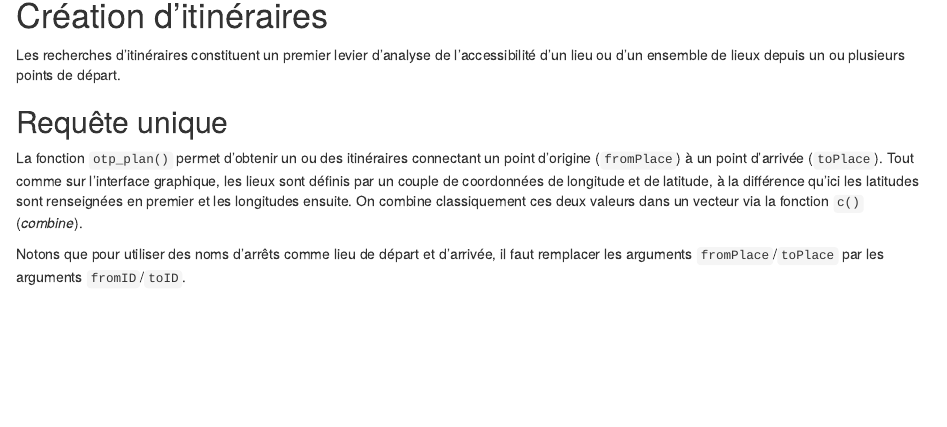
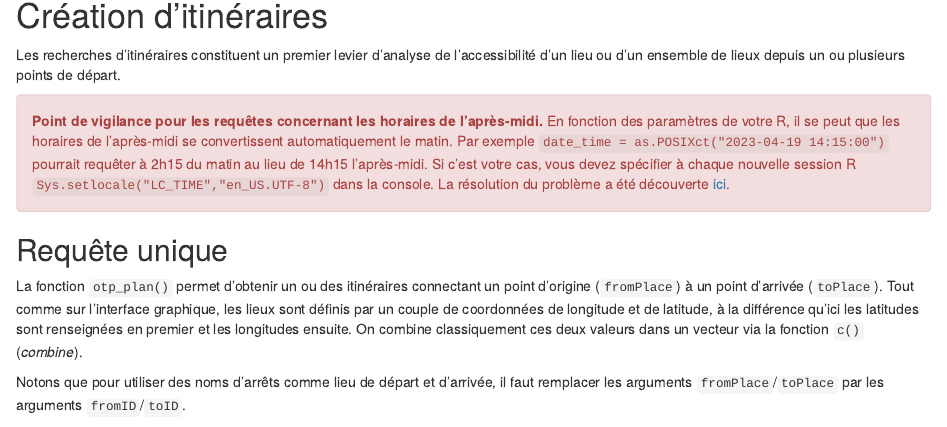
Before and after one commit to rzine-reviews/OTP_RZINE, an R Markdown document (Rzine_OTP/index.Rmd): the page in a window 1100 px wide, from 13370 px down. Rendered offline with R 4.5, knitr and Pandoc, with nearby package versions; drawn as R Markdown's standard HTML page in place of the format the file asks for; some code elsewhere in the file could not run offline.

Commit message:
Add files via upload

```diff
--- a/Rzine_OTP/index.Rmd
+++ b/Rzine_OTP/index.Rmd
@@ -457,6 +457,9 @@ route$walkDistance/route$duration
 # Création d'itinéraires
 
 Les recherches d'itinéraires constituent un premier levier d'analyse de l'accessibilité d'un lieu ou d'un ensemble de lieux depuis un ou plusieurs points de départ.
+
+<div class="alert alert-danger" role="alert">
+<b>Point de vigilance pour les requêtes concernant les horaires de l'après-midi.</b> En fonction des paramètres de votre R, il se peut que les horaires de l'après-midi se convertissent automatiquement le matin. Par exemple `date_time = as.POSIXct("2023-04-19 14:15:00")` pourrait requêter à 2h15 du matin au lieu de 14h15 l'après-midi. Si c'est votre cas, vous devez spécifier à chaque nouvelle session R `Sys.setlocale("LC_TIME","en_US.UTF-8")` dans la console. La résolution du problème a été découverte [ici](https://github.com/ropensci/opentripplanner/issues/85).</div>
 
 ## Requête unique
 
```
